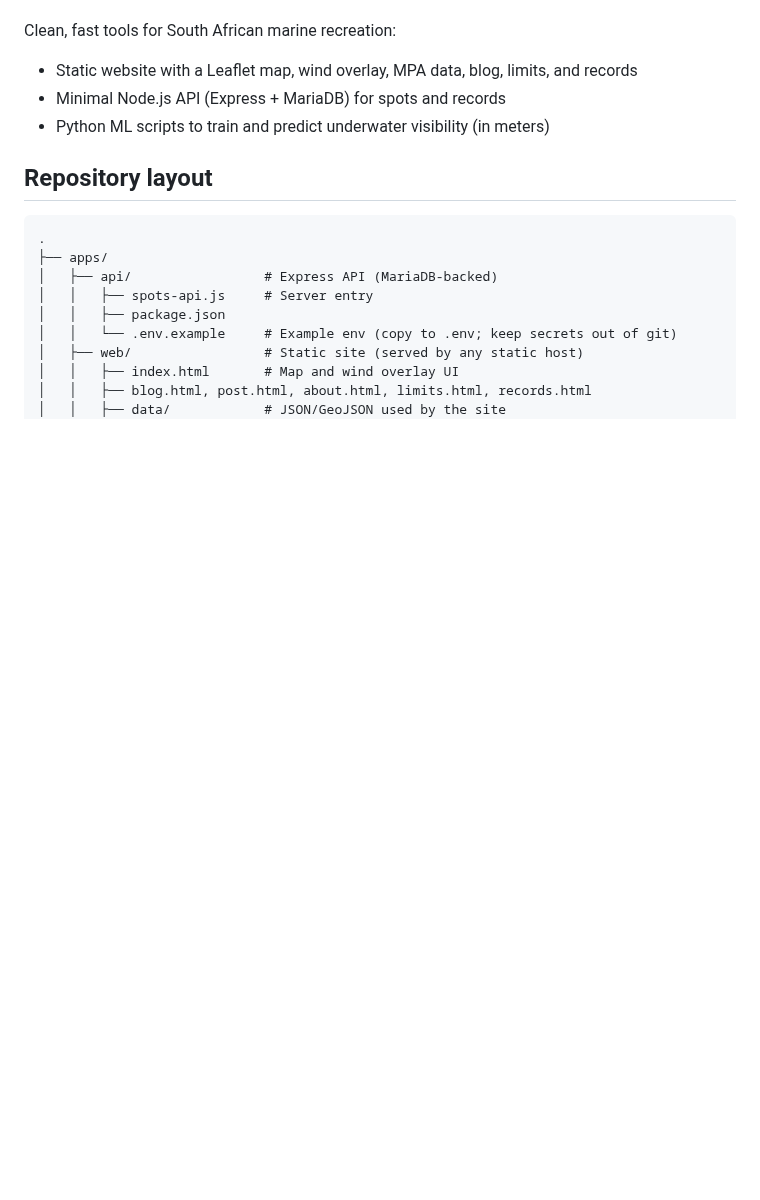
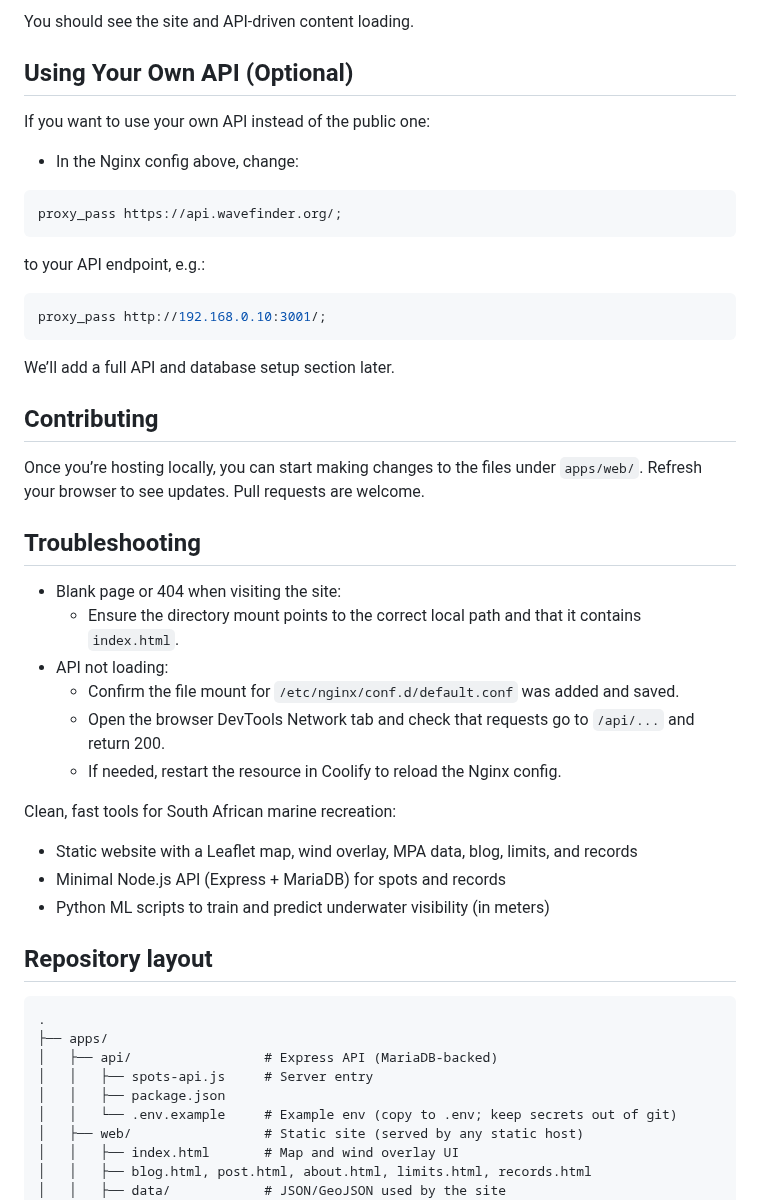
Before and after one commit to JoshuaVlantis/Wave-Finder, a Markdown page: README.md, the part around one of its changes. GitHub-like rendering; blank space fills up the shorter version.

Commit message:
Add Steps on how to run the website locally with coolify

````diff
--- a/README.md
+++ b/README.md
@@ -3,3 +157,37 @@
+You should see the site and API-driven content loading.
+
+## Using Your Own API (Optional)
+
+If you want to use your own API instead of the public one:
+
+- In the Nginx config above, change:
+
+```nginx
+proxy_pass https://api.wavefinder.org/;
+```
+
+to your API endpoint, e.g.:
+
+```nginx
+proxy_pass http://192.168.0.10:3001/;
+```
+
+We’ll add a full API and database setup section later.
+
+## Contributing
+
+Once you’re hosting locally, you can start making changes to the files under `apps/web/`. Refresh your browser to see updates. Pull requests are welcome.
+
+## Troubleshooting
+
+- Blank page or 404 when visiting the site:
+	- Ensure the directory mount points to the correct local path and that it contains `index.html`.
+- API not loading:
+	- Confirm the file mount for `/etc/nginx/conf.d/default.conf` was added and saved.
+	- Open the browser DevTools Network tab and check that requests go to `/api/...` and return 200.
+	- If needed, restart the resource in Coolify to reload the Nginx config.
+
+
 
 Clean, fast tools for South African marine recreation:
 
````
Also changed, not shown: other parts of README.md (+154 -0 lines).
